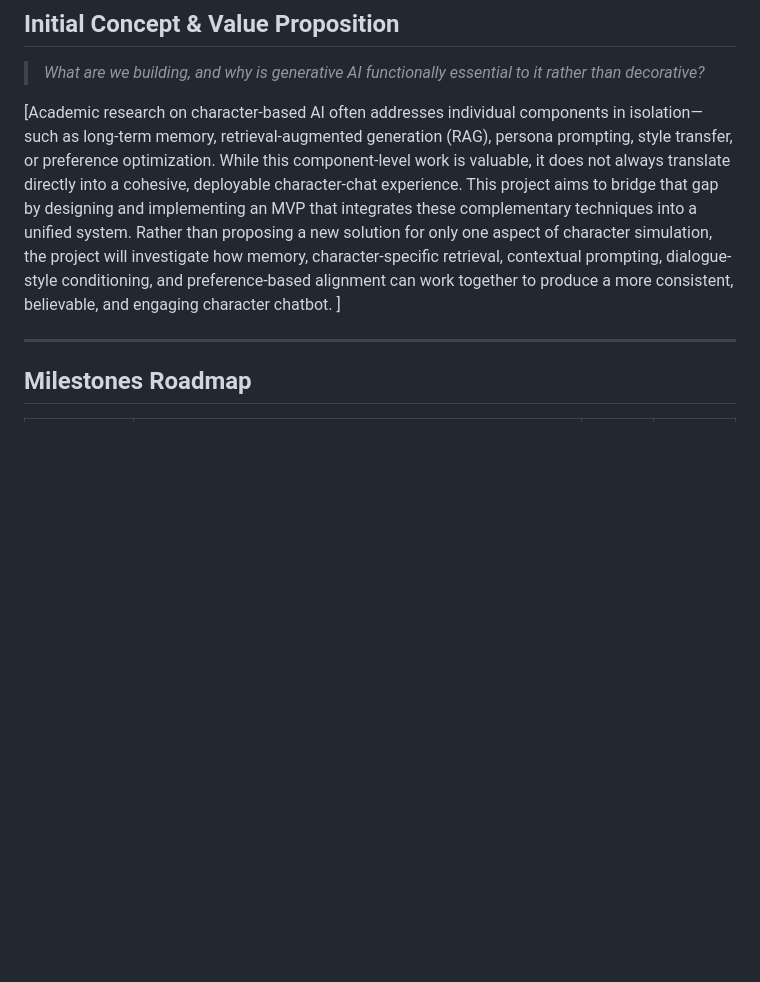
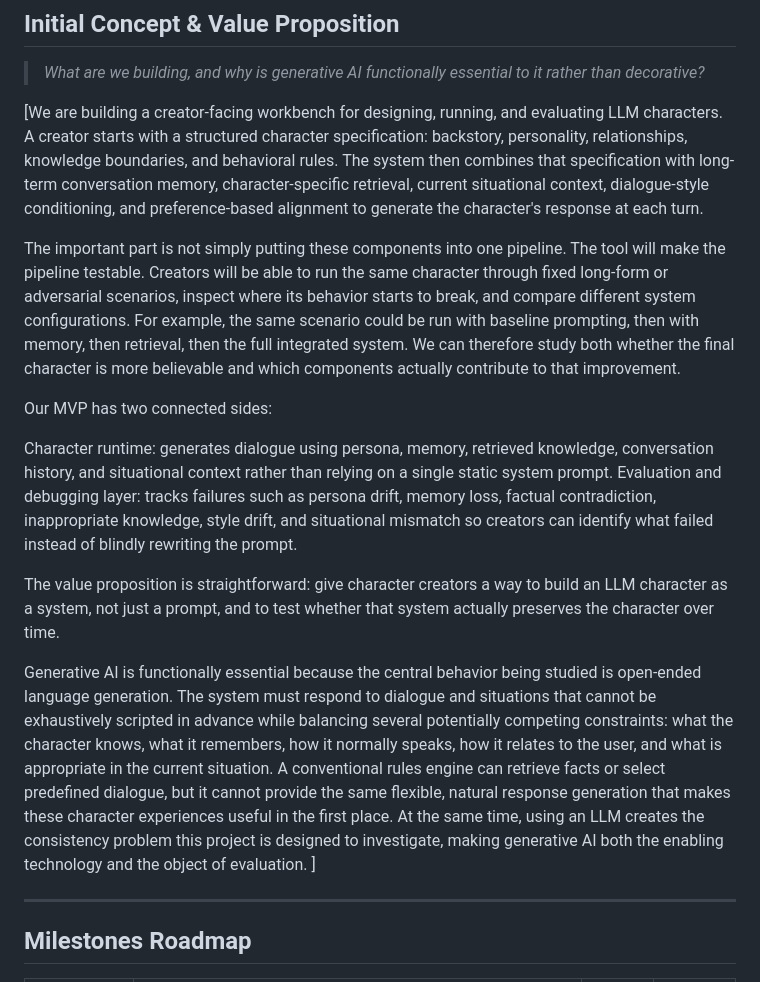
Before and after one commit to FlinnH/IS492-CharacterAI-Team-Project, a Markdown page: README.md, the part around the change. GitHub-like rendering; blank space fills up the shorter version.

```diff
--- a/README.md
+++ b/README.md
@@ -122,8 +122,48 @@ figures are industry estimates, not peer-reviewed.</sub>
 > *What are we building, and why is generative AI functionally essential to it
 > rather than decorative?*
 
-[Academic research on character-based AI often addresses individual components in isolation—such as long-term memory, retrieval-augmented generation (RAG), persona prompting, style transfer, or preference optimization. While this component-level work is valuable, it does not always translate directly into a cohesive, deployable character-chat experience.
-This project aims to bridge that gap by designing and implementing an MVP that integrates these complementary techniques into a unified system. Rather than proposing a new solution for only one aspect of character simulation, the project will investigate how memory, character-specific retrieval, contextual prompting, dialogue-style conditioning, and preference-based alignment can work together to produce a more consistent, believable, and engaging character chatbot.
+[We are building a creator-facing workbench for designing, running, and evaluating
+LLM characters. A creator starts with a structured character specification:
+backstory, personality, relationships, knowledge boundaries, and behavioral
+rules. The system then combines that specification with long-term conversation
+memory, character-specific retrieval, current situational context, dialogue-style
+conditioning, and preference-based alignment to generate the character's response
+at each turn.
+
+The important part is not simply putting these components into one pipeline. The
+tool will make the pipeline testable. Creators will be able to run the same
+character through fixed long-form or adversarial scenarios, inspect where its
+behavior starts to break, and compare different system configurations. For
+example, the same scenario could be run with baseline prompting, then with
+memory, then retrieval, then the full integrated system. We can therefore study
+both whether the final character is more believable and which components actually
+contribute to that improvement.
+
+Our MVP has two connected sides:
+
+Character runtime: generates dialogue using persona, memory, retrieved
+knowledge, conversation history, and situational context rather than relying
+on a single static system prompt.
+Evaluation and debugging layer: tracks failures such as persona drift,
+memory loss, factual contradiction, inappropriate knowledge, style drift, and
+situational mismatch so creators can identify what failed instead of blindly
+rewriting the prompt.
+
+The value proposition is straightforward: give character creators a way to
+build an LLM character as a system, not just a prompt, and to test whether that
+system actually preserves the character over time.
+
+Generative AI is functionally essential because the central behavior being
+studied is open-ended language generation. The system must respond to dialogue
+and situations that cannot be exhaustively scripted in advance while balancing
+several potentially competing constraints: what the character knows, what it
+remembers, how it normally speaks, how it relates to the user, and what is
+appropriate in the current situation. A conventional rules engine can retrieve
+facts or select predefined dialogue, but it cannot provide the same flexible,
+natural response generation that makes these character experiences useful in the
+first place. At the same time, using an LLM creates the consistency problem this
+project is designed to investigate, making generative AI both the enabling
+technology and the object of evaluation.
  ]
 
 ---
```
